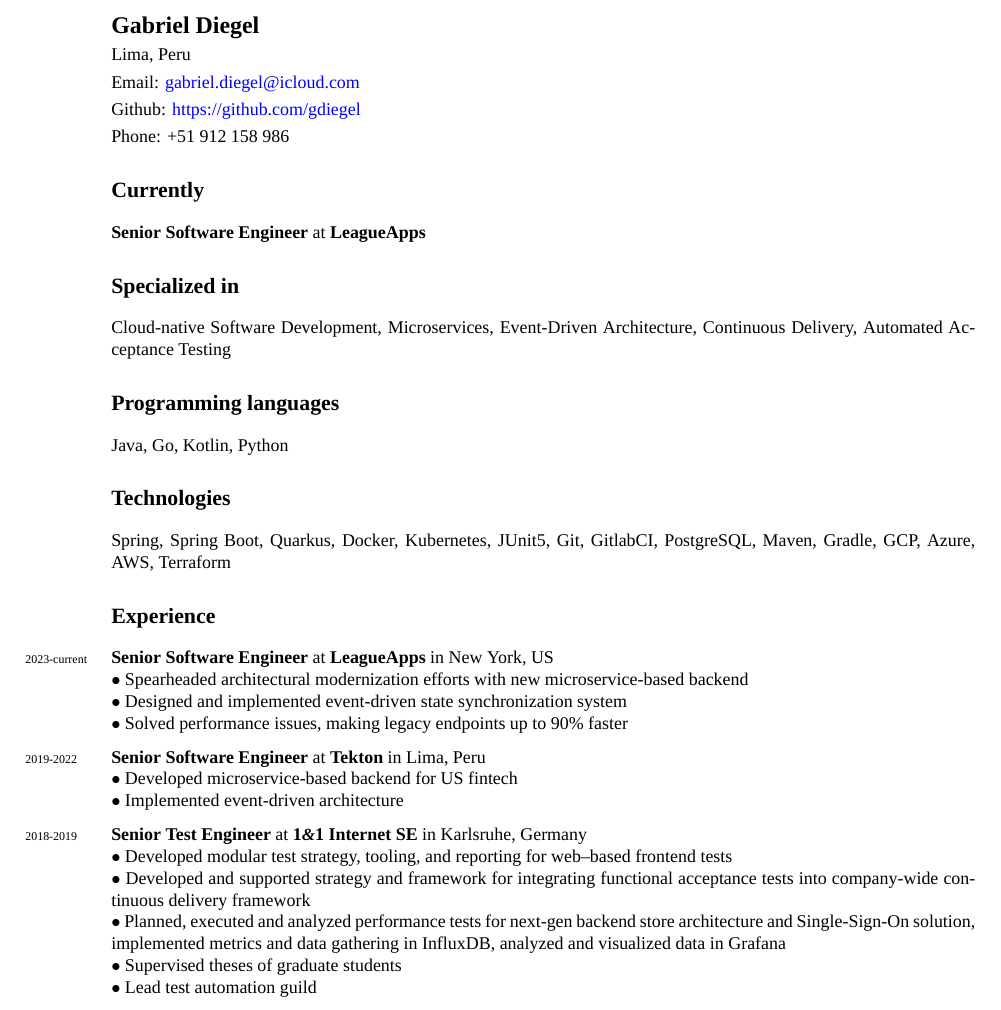
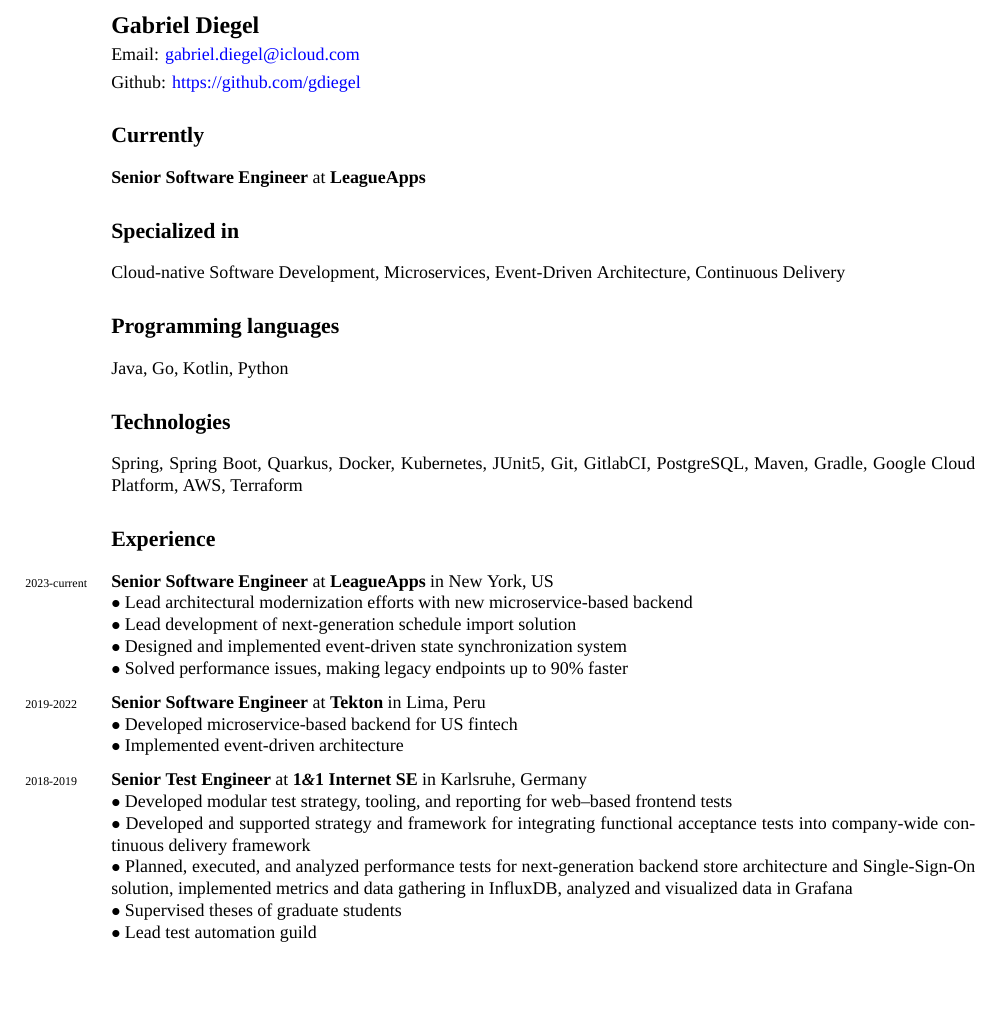
Before and after one commit to gdiegel/cv, a LaTeX CV (src/english/cv_gabriel_diegel_two_pages.tex): part of page 1 of 2, cut so that both start at the same text, the shorter picture padded with empty space. Compiled offline with XeLaTeX; a missing font is replaced by an installed copy or a similar font.

Commit message:
Update CV

```diff
--- a/src/english/cv_gabriel_diegel_two_pages.tex
+++ b/src/english/cv_gabriel_diegel_two_pages.tex
@@ -34,26 +34,25 @@
 % DOCUMENT
 \begin{document}
 {\bf \LARGE Gabriel Diegel}\\[0.1cm]
-Lima, Peru\\[0.1cm]
 Email: \href{mailto:gabriel.diegel@icloud.com}{gabriel.diegel@icloud.com}\\[0.1cm]
-Github: \href{https://github.com/gdiegel}{https://github.com/gdiegel}\\[0.1cm]
-Phone: +51 912 158 986
+Github: \href{https://github.com/gdiegel}{https://github.com/gdiegel}
 
 \section*{Currently}
 {\bf Senior Software Engineer} at {\bf LeagueApps}
 
 \section*{Specialized in}
-Cloud-native Software Development, Microservices, Event-Driven Architecture, Continuous Delivery, Automated Acceptance Testing
+Cloud-native Software Development, Microservices, Event-Driven Architecture, Continuous Delivery
 
 \section*{Programming languages}
 Java, Go, Kotlin, Python
 
 \section*{Technologies}
-Spring, Spring Boot, Quarkus, Docker, Kubernetes, JUnit5, Git, GitlabCI, PostgreSQL, Maven, Gradle, GCP, Azure, AWS, Terraform
+Spring, Spring Boot, Quarkus, Docker, Kubernetes, JUnit5, Git, GitlabCI, PostgreSQL, Maven, Gradle, Google Cloud Platform, AWS, Terraform
 
 \section*{Experience}
 \years{2023-current}{\bf Senior Software Engineer} at {\bf LeagueApps} in New York, US\\
-$\bullet$ Spearheaded architectural modernization efforts with new microservice-based backend\\
+$\bullet$ Lead architectural modernization efforts with new microservice-based backend\\
+$\bullet$ Lead development of next-generation schedule import solution\\
 $\bullet$ Designed and implemented event-driven state synchronization system\\
 $\bullet$ Solved performance issues, making legacy endpoints up to 90\% faster\medskip
 
@@ -64,7 +63,7 @@
 \years{2018-2019}{\bf Senior Test Engineer} at {\bf 1\amper{}1 Internet SE} in Karlsruhe, Germany\\
 $\bullet$ Developed modular test strategy, tooling, and reporting for web--based frontend tests\\
 $\bullet$ Developed and supported strategy and framework for integrating functional acceptance tests into company-wide continuous delivery framework\\
-$\bullet$ Planned, executed and analyzed performance tests for next-gen backend store architecture and Single-Sign-On
+$\bullet$ Planned, executed, and analyzed performance tests for next-generation backend store architecture and Single-Sign-On
 solution, implemented metrics and data gathering in InfluxDB, analyzed and visualized data in Grafana\\
 $\bullet$ Supervised theses of graduate students\\
 $\bullet$ Lead test automation guild\medskip
```
Also changed, not shown: src/english/cv_gabriel_diegel_one_page.tex (+3 -5 lines), src/english/cv_gabriel_diegel_one_page.pdf, src/english/cv_gabriel_diegel_two_pages.pdf, src/english/cv_gabriel_diegel_two_pages.tex (2 more changed lines).
